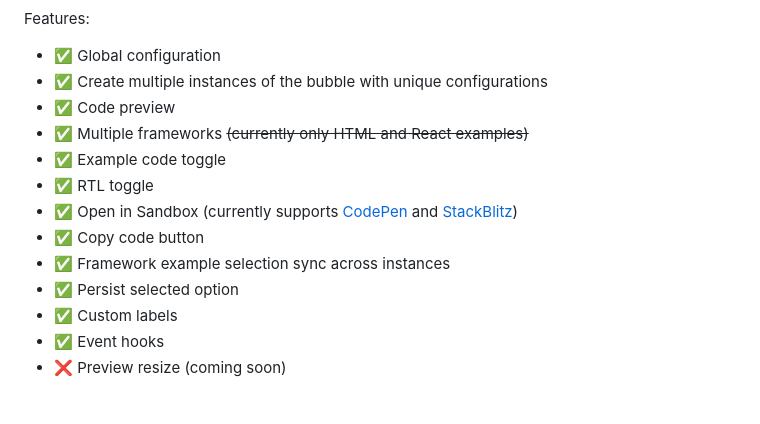
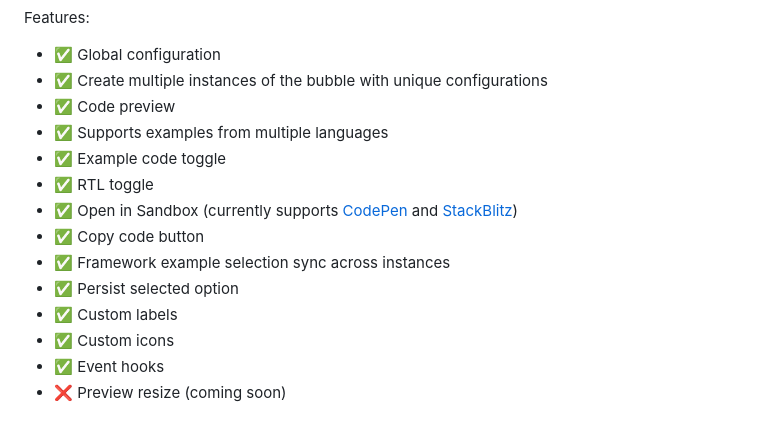
Before and after one commit to break-stuff/code-bubble, a Markdown page: README.md, the part around the change. Rendered like a GitHub page.

```diff
--- a/README.md
+++ b/README.md
@@ -15,7 +15,7 @@ Features:
 - ✅ Global configuration
 - ✅ Create multiple instances of the bubble with unique configurations
 - ✅ Code preview
-- ✅ Multiple frameworks ~~(currently only HTML and React examples)~~
+- ✅ Supports examples from multiple languages
 - ✅ Example code toggle
 - ✅ RTL toggle
 - ✅ Open in Sandbox (currently supports [CodePen](https://codepen.io/) and [StackBlitz](https://stackblitz.com/))
@@ -23,6 +23,7 @@ Features:
 - ✅ Framework example selection sync across instances
 - ✅ Persist selected option
 - ✅ Custom labels
+- ✅ Custom icons
 - ✅ Event hooks
 - ❌ Preview resize (coming soon)
 
```
